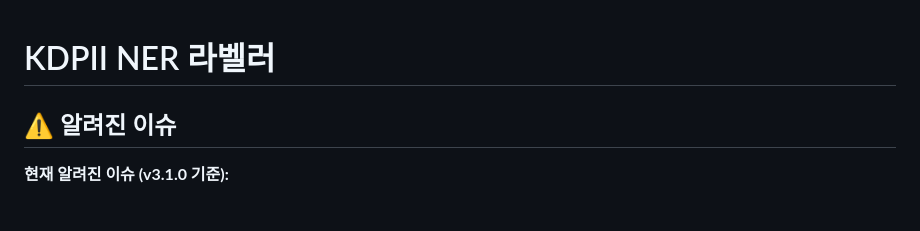
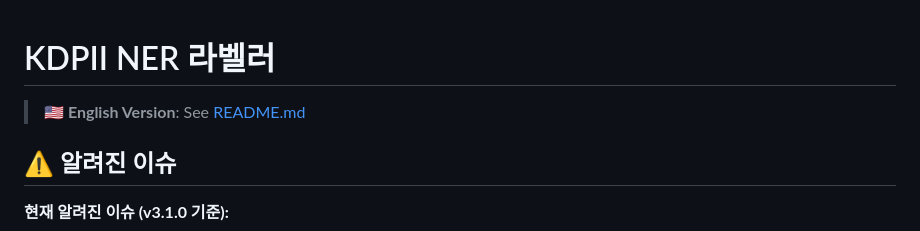
Before and after one commit to tama0728/PII_NER_Labler, a Markdown page: README_KR.md, the part around the change. GitHub-like rendering; blank space fills up the shorter version.

```diff
--- a/README_KR.md
+++ b/README_KR.md
@@ -1,4 +1,6 @@
 # KDPII NER 라벨러
+
+> **🇺🇸 English Version**: See [README.md](./README.md)
 
 ## ⚠️ 알려진 이슈
 
```
Also changed, not shown: README.md (+2 -0 lines).
